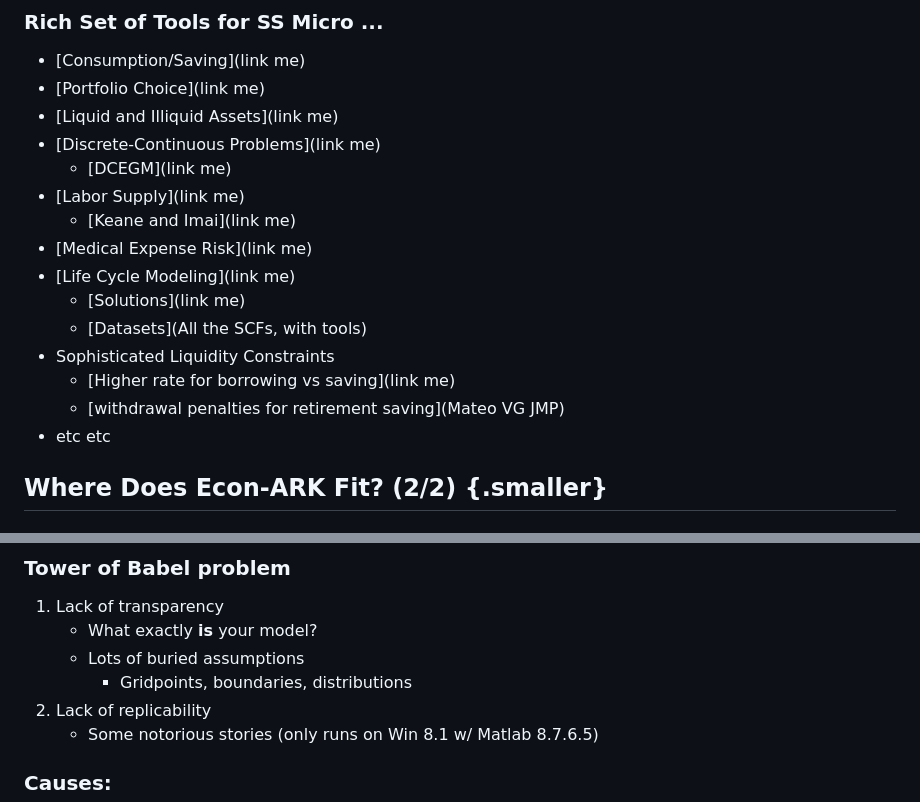
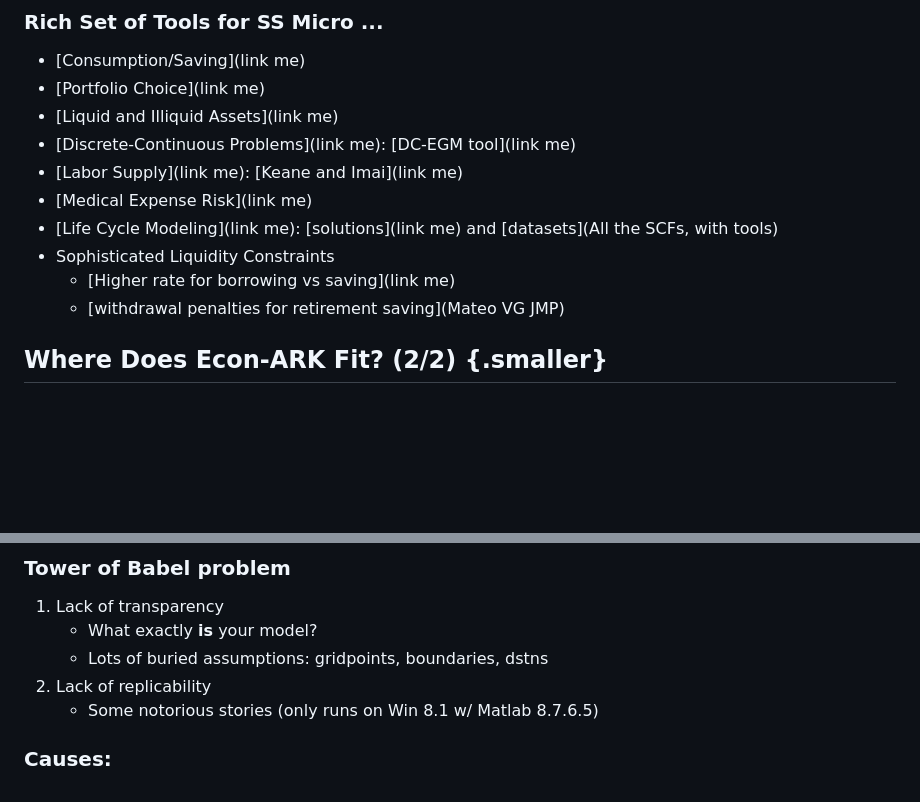
Before and after one commit to econ-ark/PARK, a Markdown page: Hetero-And-Macro/central-banks-hark-and-ssj.md, 2 parts joined by grey strips. Drawn GitHub-style; blank space fills up the shorter version.

Commit message:
Hopefully last formatting before adding links

```diff
--- a/Hetero-And-Macro/central-banks-hark-and-ssj.md
+++ b/Hetero-And-Macro/central-banks-hark-and-ssj.md
@@ -73,18 +73,13 @@ Johns Hopkins University
 * [Consumption/Saving](link me)
 * [Portfolio Choice](link me)
 * [Liquid and Illiquid Assets](link me)
-* [Discrete-Continuous Problems](link me)
-    + [DCEGM](link me)
-* [Labor Supply](link me)
-    + [Keane and Imai](link me)
+* [Discrete-Continuous Problems](link me): [DC-EGM tool](link me)
+* [Labor Supply](link me): [Keane and Imai](link me)
 * [Medical Expense Risk](link me)
-* [Life Cycle Modeling](link me)
-    + [Solutions](link me)
-    + [Datasets](All the SCFs, with tools)
+* [Life Cycle Modeling](link me): [solutions](link me) and [datasets](All the SCFs, with tools)
 * Sophisticated Liquidity Constraints
     + [Higher rate for borrowing vs saving](link me)
     + [withdrawal penalties for retirement saving](Mateo VG JMP)
-* etc etc
 
 
 ## Where Does Econ-ARK Fit? (2/2) {.smaller}
@@ -166,8 +159,7 @@ Johns Hopkins University
 
 1. Lack of transparency
     + What exactly **is** your model?
-    + Lots of buried assumptions
-        - Gridpoints, boundaries, distributions
+    + Lots of buried assumptions: gridpoints, boundaries, dstns
 2. Lack of replicability
     + Some notorious stories (only runs on Win 8.1 w/ Matlab 8.7.6.5)
 
```
Also changed, not shown: other parts of Hetero-And-Macro/central-banks-hark-and-ssj.md (+9 -11 lines).
